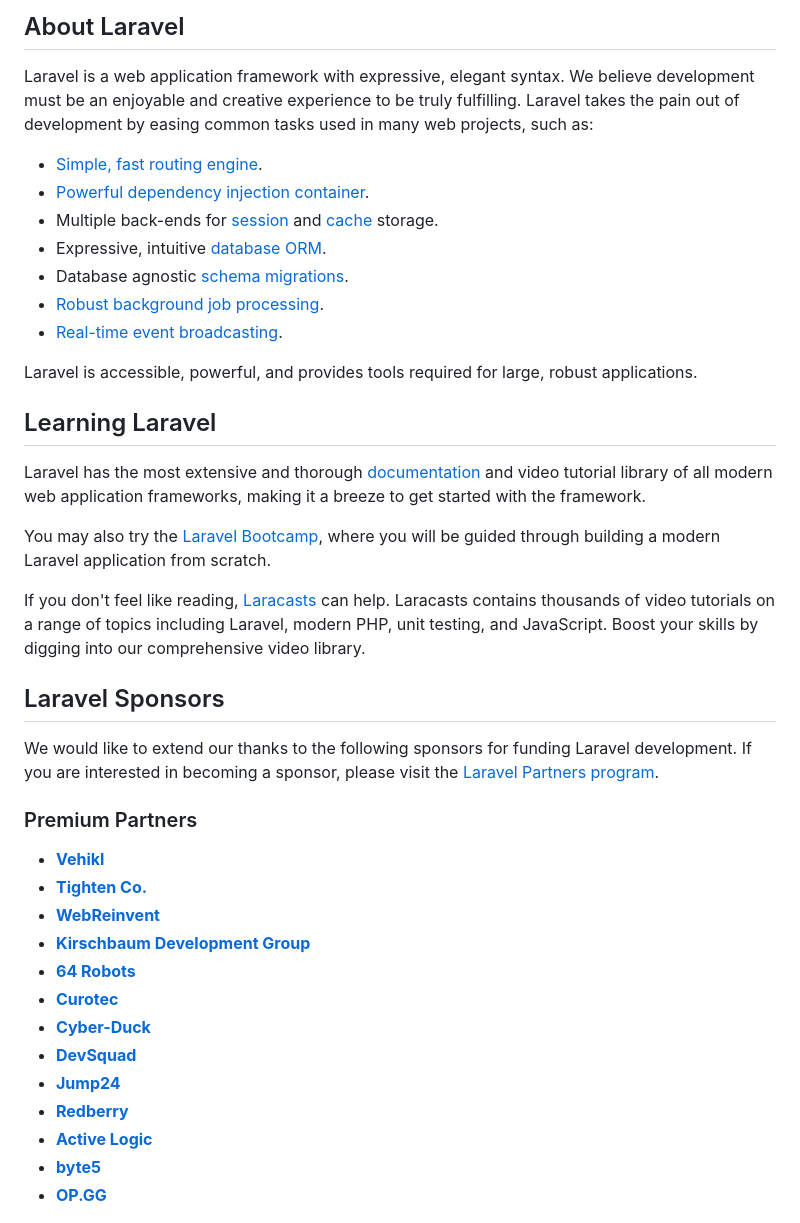
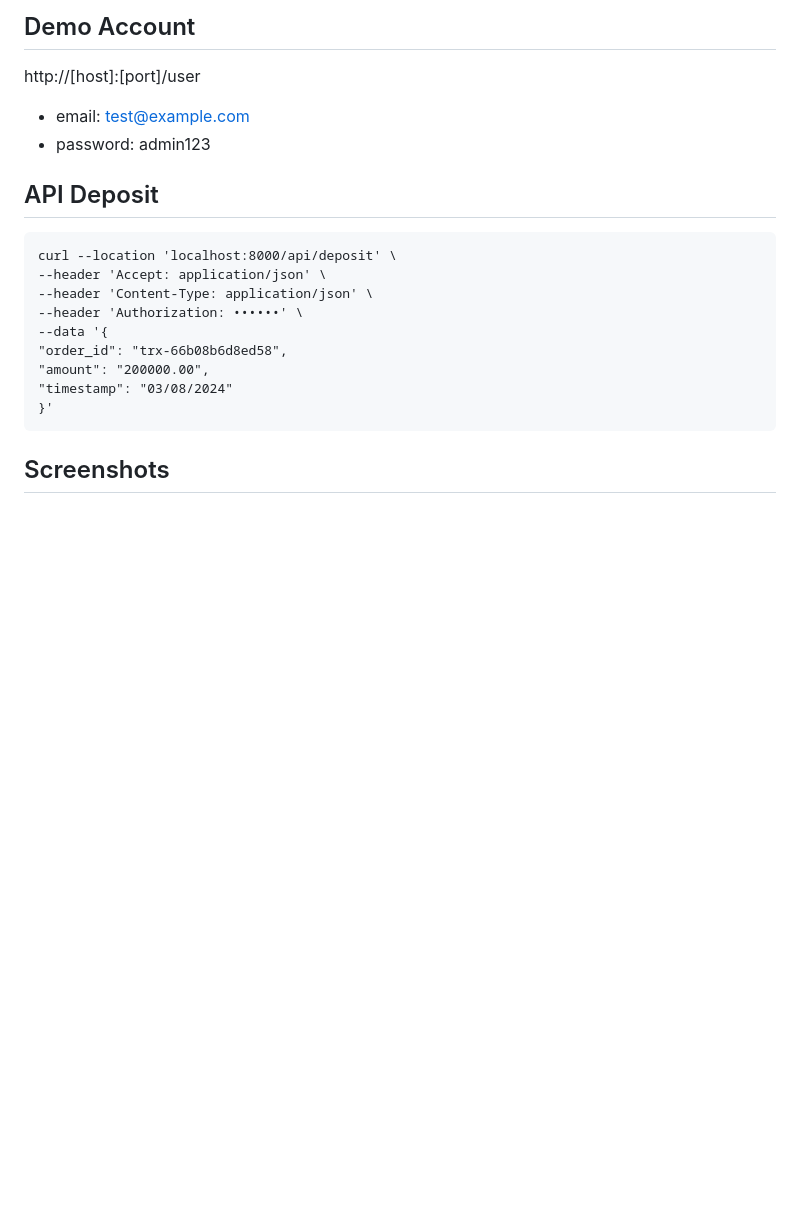
Before and after one commit to ikhwanudin/basic-payment-gateway, a Markdown page: README.md, the part around the change printed below. Rendered like a GitHub page; blank space fills up the shorter version.

````diff
--- a/README.md
+++ b/README.md
@@ -9,43 +9,23 @@
 
-## About Laravel
+## Demo Account
 
-Laravel is a web application framework with expressive, elegant syntax. We believe development must be an enjoyable and creative experience to be truly fulfilling. Laravel takes the pain out of development by easing common tasks used in many web projects, such as:
+http://[host]:[port]/user
+- email: test@example.com
+- password: admin123
 
-- [Simple, fast routing engine](https://laravel.com/docs/routing).
-- [Powerful dependency injection container](https://laravel.com/docs/container).
-- Multiple back-ends for [session](https://laravel.com/docs/session) and [cache](https://laravel.com/docs/cache) storage.
-- Expressive, intuitive [database ORM](https://laravel.com/docs/eloquent).
-- Database agnostic [schema migrations](https://laravel.com/docs/migrations).
-- [Robust background job processing](https://laravel.com/docs/queues).
-- [Real-time event broadcasting](https://laravel.com/docs/broadcasting).
+## API Deposit
 
-Laravel is accessible, powerful, and provides tools required for large, robust applications.
+```curl
+curl --location 'localhost:8000/api/deposit' \
+--header 'Accept: application/json' \
+--header 'Content-Type: application/json' \
+--header 'Authorization: ••••••' \
+--data '{
+"order_id": "trx-66b08b6d8ed58",
+"amount": "200000.00",
+"timestamp": "03/08/2024"
+}'
+```
 
-## Learning Laravel
+## Screenshots
 
-Laravel has the most extensive and thorough [documentation](https://laravel.com/docs) and video tutorial library of all modern web application frameworks, making it a breeze to get started with the framework.
-
-You may also try the [Laravel Bootcamp](https://bootcamp.laravel.com), where you will be guided through building a modern Laravel application from scratch.
-
-If you don't feel like reading, [Laracasts](https://laracasts.com) can help. Laracasts contains thousands of video tutorials on a range of topics including Laravel, modern PHP, unit testing, and JavaScript. Boost your skills by digging into our comprehensive video library.
-
-## Laravel Sponsors
-
-We would like to extend our thanks to the following sponsors for funding Laravel development. If you are interested in becoming a sponsor, please visit the [Laravel Partners program](https://partners.laravel.com).
-
-### Premium Partners
-
-- **[Vehikl](https://vehikl.com/)**
-- **[Tighten Co.](https://tighten.co)**
-- **[WebReinvent](https://webreinvent.com/)**
-- **[Kirschbaum Development Group](https://kirschbaumdevelopment.com)**
-- **[64 Robots](https://64robots.com)**
-- **[Curotec](https://www.curotec.com/services/technologies/laravel/)**
-- **[Cyber-Duck](https://cyber-duck.co.uk)**
-- **[DevSquad](https://devsquad.com/hire-laravel-developers)**
-- **[Jump24](https://jump24.co.uk)**
-- **[Redberry](https://redberry.international/laravel/)**
-- **[Active Logic](https://activelogic.com)**
-- **[byte5](https://byte5.de)**
-- **[OP.GG](https://op.gg)**
-
````
Also changed, not shown: other parts of README.md (+12 -22 lines), Graphic/1.png (added), Graphic/2.png (added), Graphic/3.png (added), Graphic/4.png (added), Graphic/5.png (added), 5 other files.
